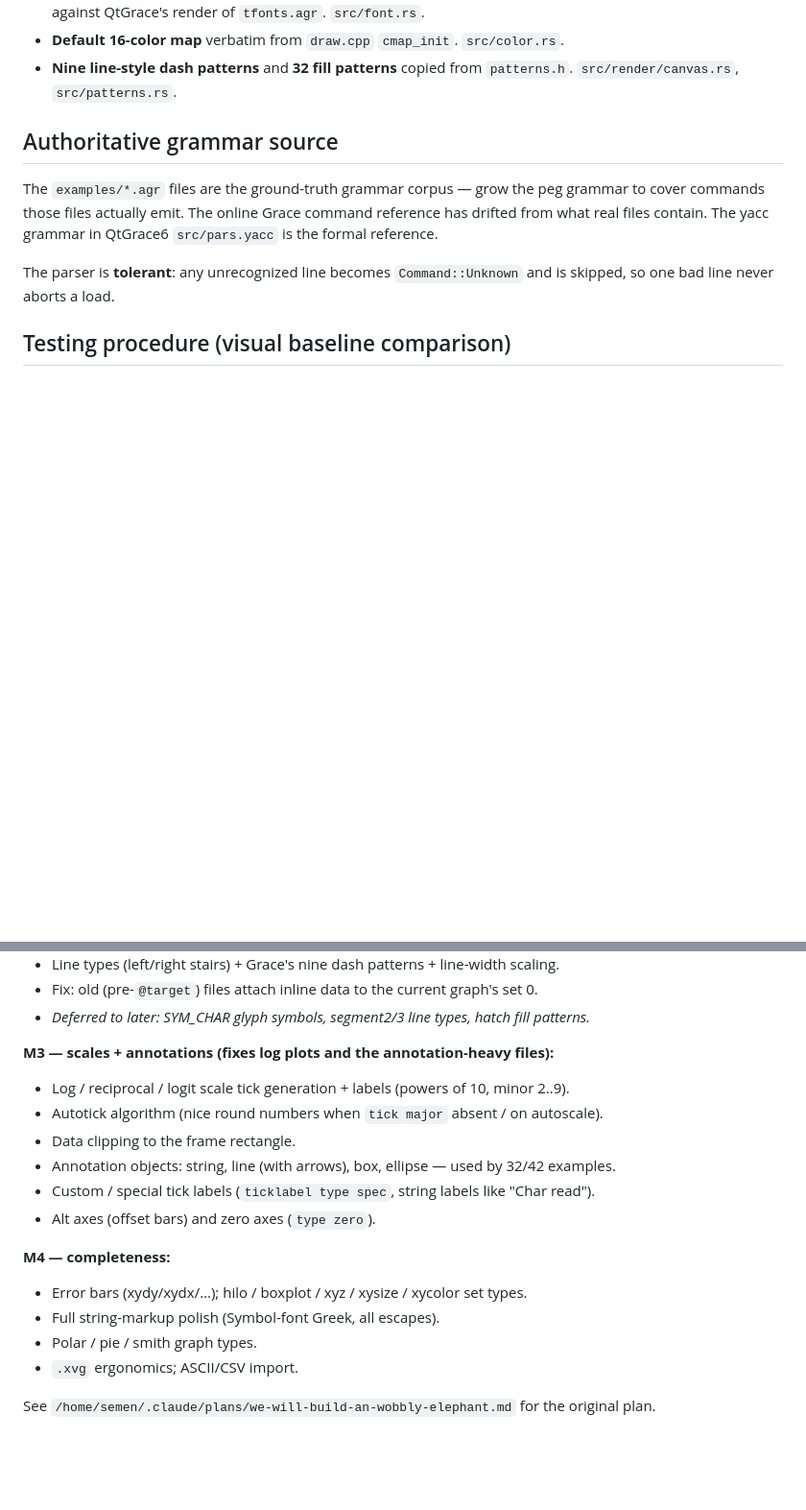
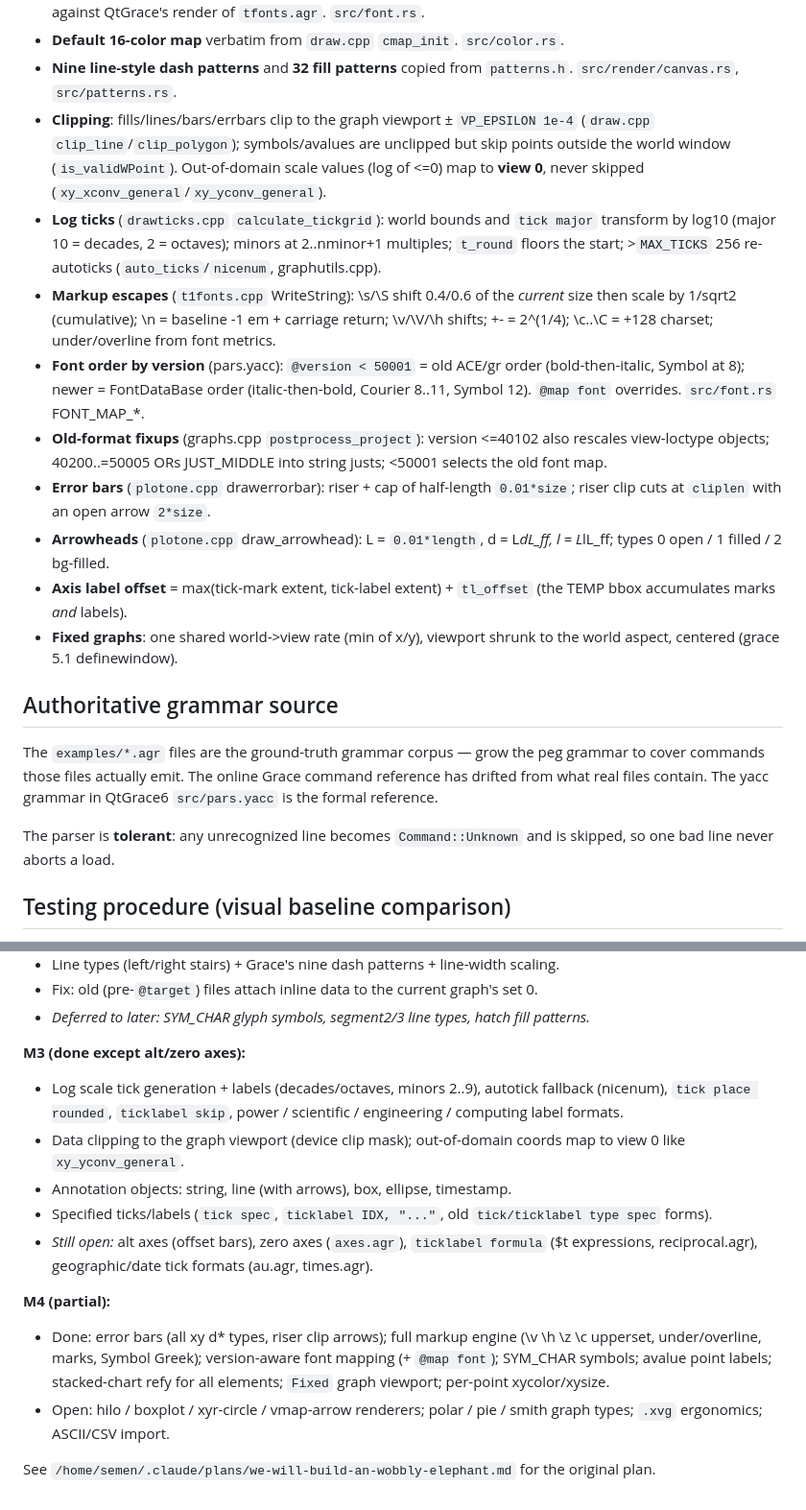
Before and after one commit to yesint/oxygrace, a Markdown page: CLAUDE.md, 2 parts joined by grey strips. Shown at 96% size. GitHub-like rendering; blank space fills up the shorter version.

Commit message:
docs: update milestone status and ported-formula reference list
Co-Authored-By: Claude Opus 4.8 (1M context) <noreply@anthropic.com>

```diff
--- a/CLAUDE.md
+++ b/CLAUDE.md
@@ -116,6 +116,34 @@ to this list as you port more; always keep the source reference.
 - **Default 16-color map** verbatim from `draw.cpp` `cmap_init`. `src/color.rs`.
 - **Nine line-style dash patterns** and **32 fill patterns** copied from
   `patterns.h`. `src/render/canvas.rs`, `src/patterns.rs`.
+- **Clipping**: fills/lines/bars/errbars clip to the graph viewport ±
+  `VP_EPSILON 1e-4` (`draw.cpp` `clip_line`/`clip_polygon`); symbols/avalues
+  are unclipped but skip points outside the world window (`is_validWPoint`).
+  Out-of-domain scale values (log of <=0) map to **view 0**, never skipped
+  (`xy_xconv_general`/`xy_yconv_general`).
+- **Log ticks** (`drawticks.cpp` `calculate_tickgrid`): world bounds and
+  `tick major` transform by log10 (major 10 = decades, 2 = octaves); minors
+  at 2..nminor+1 multiples; `t_round` floors the start; >`MAX_TICKS` 256
+  re-autoticks (`auto_ticks`/`nicenum`, graphutils.cpp).
+- **Markup escapes** (`t1fonts.cpp` WriteString): \s/\S shift 0.4/0.6 of the
+  *current* size then scale by 1/sqrt2 (cumulative); \n = baseline -1 em +
+  carriage return; \v/\V/\h shifts; \+\- = 2^(1/4); \c..\C = +128
+  charset; under/overline from font metrics.
+- **Font order by version** (pars.yacc): `@version < 50001` = old ACE/gr
+  order (bold-then-italic, Symbol at 8); newer = FontDataBase order
+  (italic-then-bold, Courier 8..11, Symbol 12). `@map font` overrides.
+  `src/font.rs` FONT_MAP_*.
+- **Old-format fixups** (graphs.cpp `postprocess_project`): version <=40102
+  also rescales view-loctype objects; 40200..=50005 ORs JUST_MIDDLE into
+  string justs; <50001 selects the old font map.
+- **Error bars** (`plotone.cpp` drawerrorbar): riser + cap of half-length
+  `0.01*size`; riser clip cuts at `cliplen` with an open arrow `2*size`.
+- **Arrowheads** (`plotone.cpp` draw_arrowhead): L = `0.01*length`,
+  d = L*dL_ff, l = L*lL_ff; types 0 open / 1 filled / 2 bg-filled.
+- **Axis label offset** = max(tick-mark extent, tick-label extent) +
+  `tl_offset` (the TEMP bbox accumulates marks *and* labels).
+- **Fixed graphs**: one shared world->view rate (min of x/y), viewport
+  shrunk to the world aspect, centered (grace 5.1 definewindow).
 
 ## Authoritative grammar source
 
@@ -173,19 +201,27 @@ Gaps found by baseline comparison, prioritized:
 - Fix: old (pre-`@target`) files attach inline data to the current graph's set 0.
 - *Deferred to later: SYM_CHAR glyph symbols, segment2/3 line types, hatch fill patterns.*
 
-**M3 — scales + annotations (fixes log plots and the annotation-heavy files):**
-- Log / reciprocal / logit scale tick generation + labels (powers of 10, minor 2..9).
-- Autotick algorithm (nice round numbers when `tick major` absent / on autoscale).
-- Data clipping to the frame rectangle.
-- Annotation objects: string, line (with arrows), box, ellipse — used by 32/42 examples.
-- Custom / special tick labels (`ticklabel type spec`, string labels like "Char read").
-- Alt axes (offset bars) and zero axes (`type zero`).
+**M3 (done except alt/zero axes):**
+- Log scale tick generation + labels (decades/octaves, minors 2..9), autotick
+  fallback (nicenum), `tick place rounded`, `ticklabel skip`, power /
+  scientific / engineering / computing label formats.
+- Data clipping to the graph viewport (device clip mask); out-of-domain
+  coords map to view 0 like `xy_yconv_general`.
+- Annotation objects: string, line (with arrows), box, ellipse, timestamp.
+- Specified ticks/labels (`tick spec`, `ticklabel IDX, "..."`, old
+  `tick/ticklabel type spec` forms).
+- *Still open:* alt axes (offset bars), zero axes (`axes.agr`),
+  `ticklabel formula` ($t expressions, reciprocal.agr), geographic/date
+  tick formats (au.agr, times.agr).
 
-**M4 — completeness:**
-- Error bars (xydy/xydx/…); hilo / boxplot / xyz / xysize / xycolor set types.
-- Full string-markup polish (Symbol-font Greek, all escapes).
-- Polar / pie / smith graph types.
-- `.xvg` ergonomics; ASCII/CSV import.
+**M4 (partial):**
+- Done: error bars (all xy d* types, riser clip arrows); full markup engine
+  (\v \h \z \c upperset, under/overline, marks, Symbol Greek);
+  version-aware font mapping (+ `@map font`); SYM_CHAR symbols; avalue
+  point labels; stacked-chart refy for all elements; `Fixed` graph
+  viewport; per-point xycolor/xysize.
+- Open: hilo / boxplot / xyr-circle / vmap-arrow renderers; polar / pie /
+  smith graph types; `.xvg` ergonomics; ASCII/CSV import.
 
 See `/home/semen/.claude/plans/we-will-build-an-wobbly-elephant.md` for the
 original plan.
```
